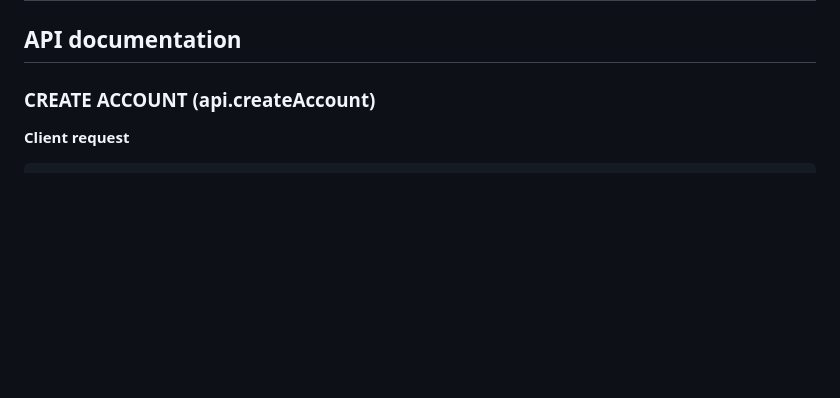
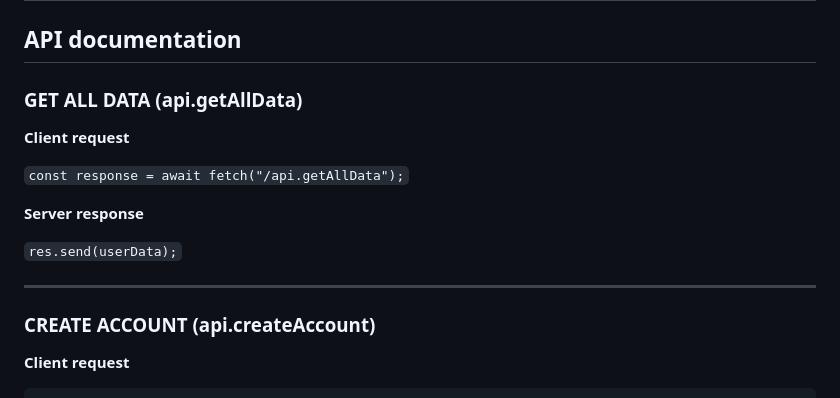
Before and after one commit to fab-log/badBank_VJS, a Markdown page: README.md, the part around the change. GitHub-like rendering; blank space fills up the shorter version.

````diff
--- a/README.md
+++ b/README.md
@@ -2,6 +2,19 @@
 ## The bad bank capstone project from the MIT xPRO full stack developper course
 
 ## API documentation
+
+### GET ALL DATA (api.getAllData)
+
+**Client request**
+
+```const response = await fetch("/api.getAllData");```
+
+**Server response**
+
+```res.send(userData);```
+
+___
+
 
 ### CREATE ACCOUNT (api.createAccount)
 
````
